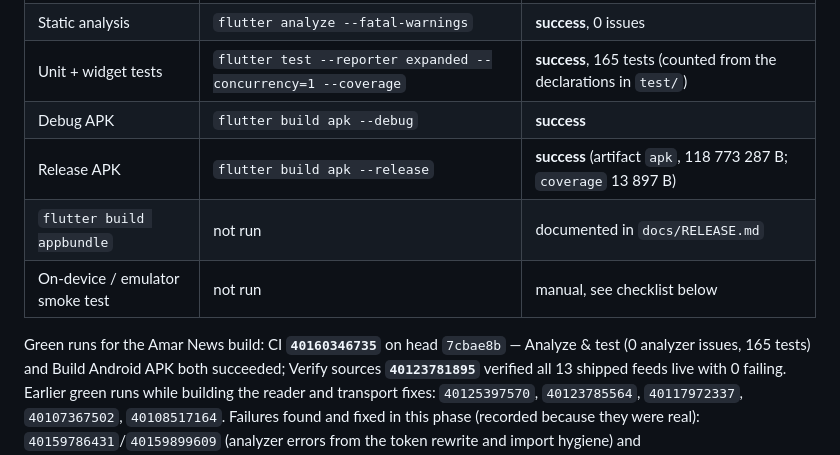
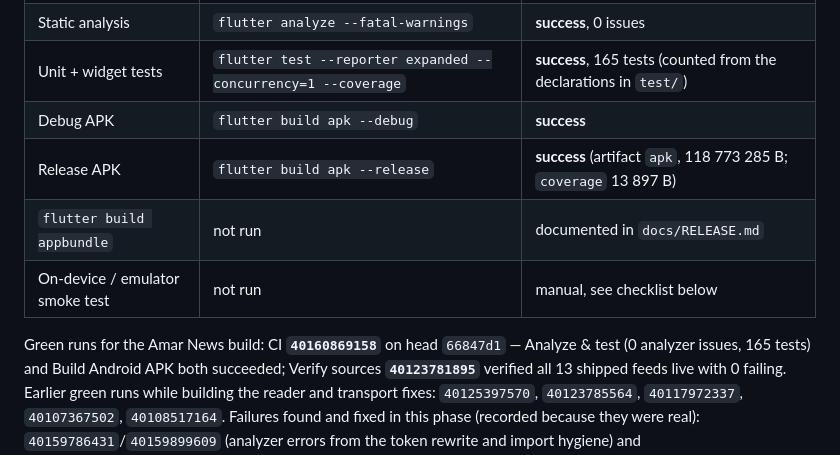
Before and after one commit to Zubaxit/apppp, a Markdown page: docs/TESTING.md, the part around the change. Drawn GitHub-style.

```diff
--- a/docs/TESTING.md
+++ b/docs/TESTING.md
@@ -122,11 +122,11 @@ This development sandbox has no Dart/Flutter/JDK/Android SDK, so the SDK gates r
 | Static analysis | `flutter analyze --fatal-warnings` | **success**, 0 issues |
 | Unit + widget tests | `flutter test --reporter expanded --concurrency=1 --coverage` | **success**, 165 tests (counted from the declarations in `test/`) |
 | Debug APK | `flutter build apk --debug` | **success** |
-| Release APK | `flutter build apk --release` | **success** (artifact `apk`, 118 773 287 B; `coverage` 13 897 B) |
+| Release APK | `flutter build apk --release` | **success** (artifact `apk`, 118 773 285 B; `coverage` 13 897 B) |
 | `flutter build appbundle` | not run | documented in `docs/RELEASE.md` |
 | On-device / emulator smoke test | not run | manual, see checklist below |
 
-Green runs for the Amar News build: CI **`40160346735`** on head `7cbae8b` — Analyze & test
+Green runs for the Amar News build: CI **`40160869158`** on head `66847d1` — Analyze & test
 (0 analyzer issues, 165 tests) and Build Android APK both succeeded; Verify sources
 **`40123781895`** verified all 13 shipped feeds live with 0 failing. Earlier green runs while
 building the reader and transport fixes: `40125397570`, `40123785564`, `40117972337`,
```
Also changed, not shown: README.md (+3 -1 lines).
